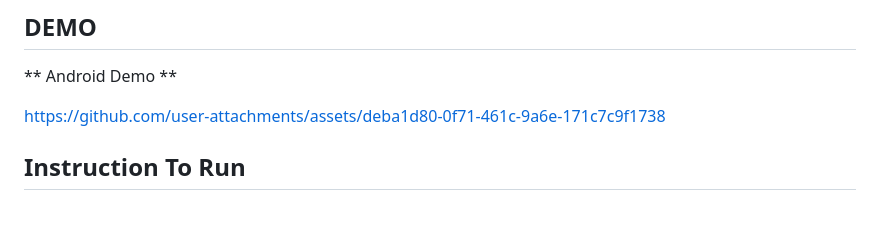
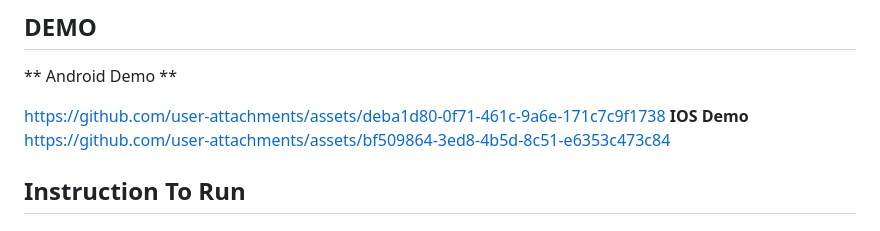
Before and after one commit to marawan231/vigor_enterprise_currency_converter_task, a Markdown page: README.md, the part around the change. GitHub-like rendering.

```diff
--- a/README.md
+++ b/README.md
@@ -5,6 +5,9 @@
 ** Android Demo **
 
 https://github.com/user-attachments/assets/deba1d80-0f71-461c-9a6e-171c7c9f1738
+**IOS Demo**
+https://github.com/user-attachments/assets/bf509864-3ed8-4b5d-8c51-e6353c473c84
+
 
 ## Instruction To Run
 ## Prerequisites
```
